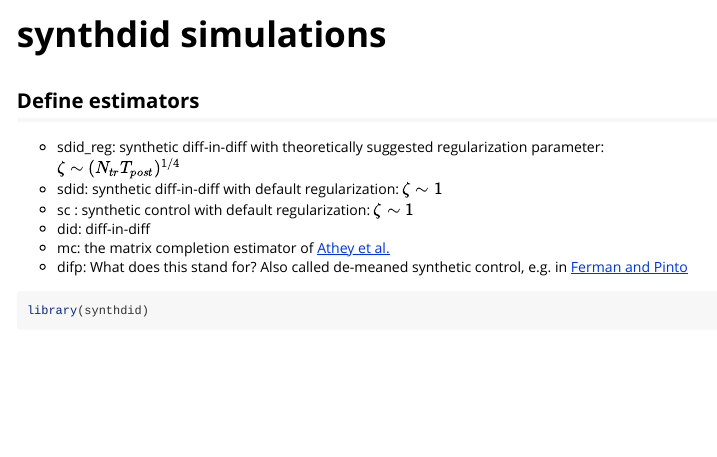
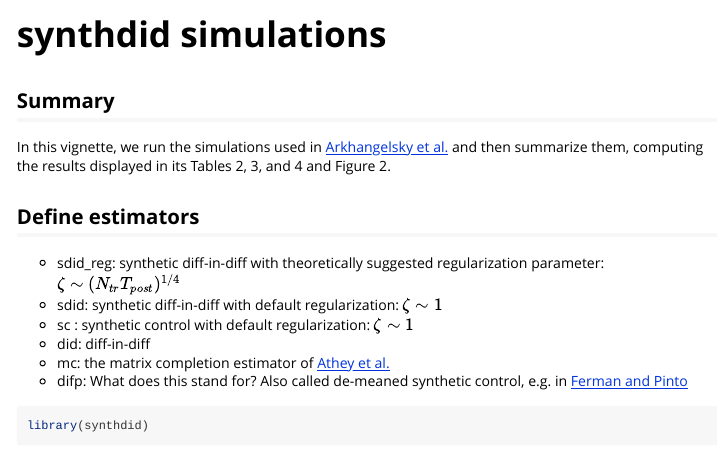
Before and after one commit to synth-inference/synthdid, an R Markdown document (vignettes/simulations.Rmd): the page in a window 1100 px wide, from its top. Rendered offline with R 4.5, knitr and Pandoc, with nearby package versions; some code elsewhere in the file could not run offline; long lines of code are wrapped.

Commit message:
add summary to simulations vignette

````diff
--- a/vignettes/simulations.Rmd
+++ b/vignettes/simulations.Rmd
@@ -21,6 +21,10 @@ pre, pre code, .sourceCode {
 ```{r, echo=FALSE}
 options(width=999)
 ```
+
+## Summary
+In this vignette, we run the simulations used in [Arkhangelsky et al.](https://arxiv.org/abs/1812.09970)
+and then summarize them, computing the results displayed in its Tables 2, 3, and 4 and Figure 2.
 
 ## Define estimators
 * sdid_reg: synthetic diff-in-diff with theoretically suggested regularization parameter:
````
